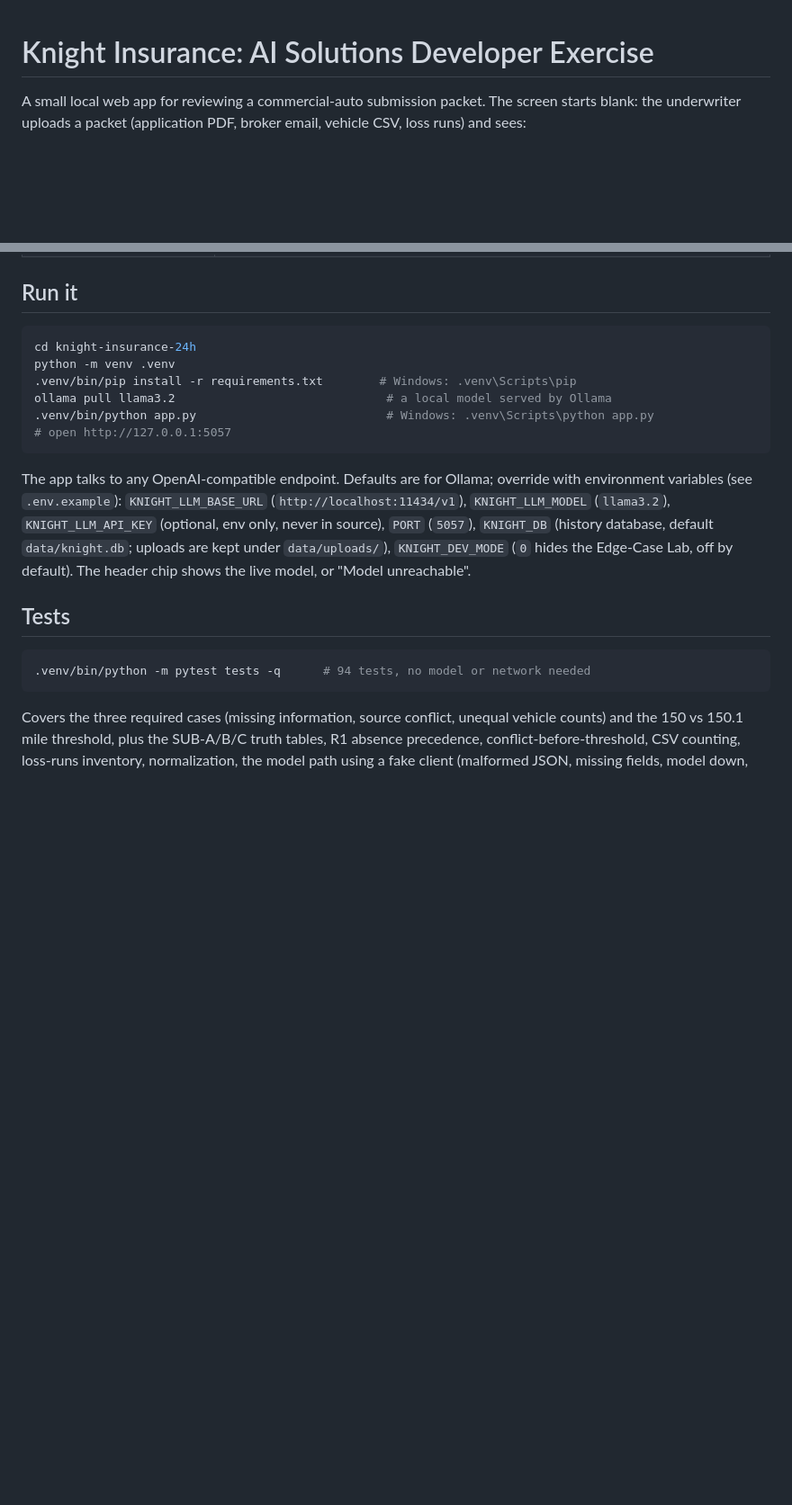
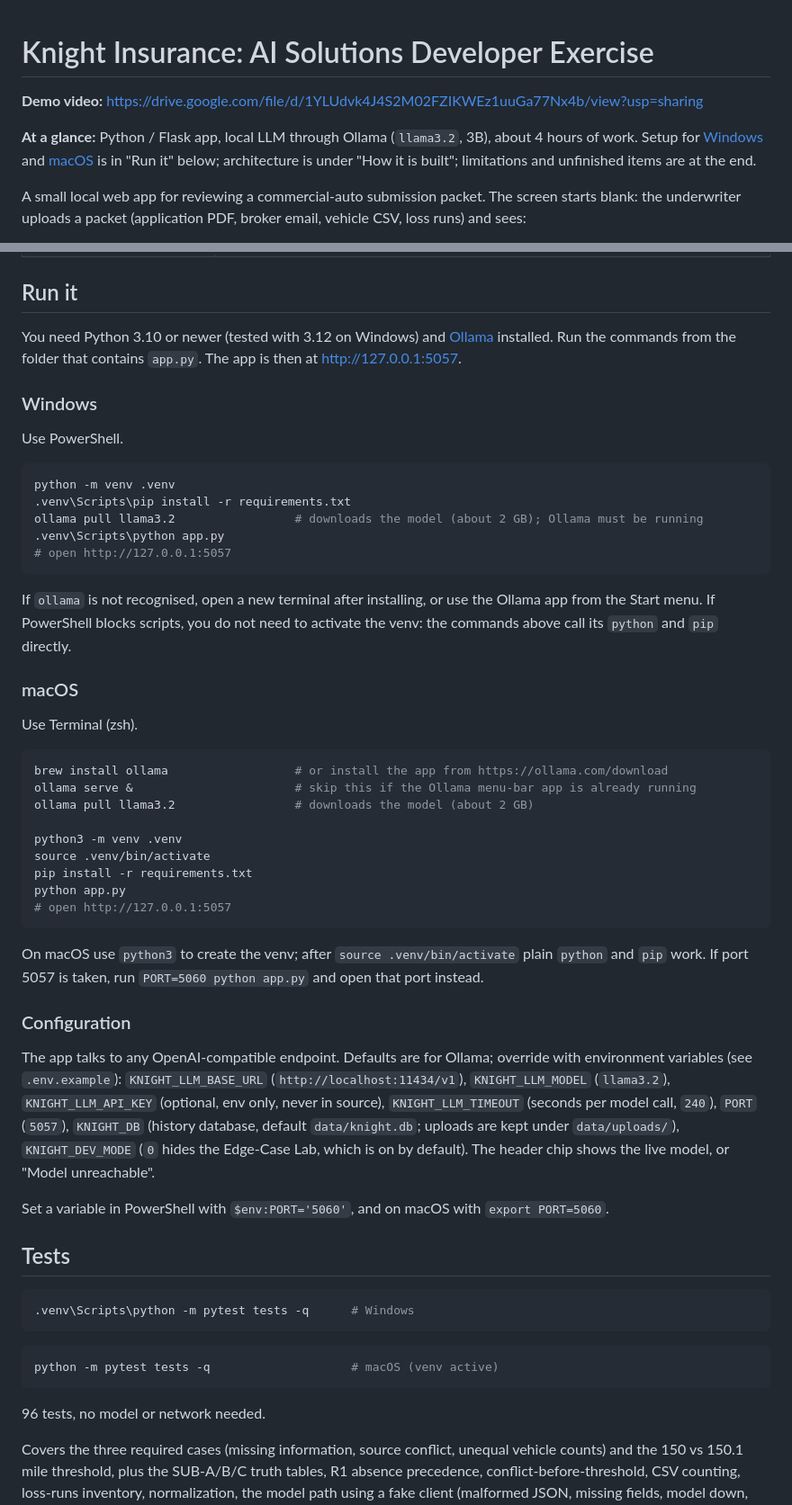
Before and after one commit to Kleela3498/knightInsurance, a Markdown page: README.md, 2 parts joined by grey strips. Shown at 90% size. Drawn GitHub-style; blank space fills up the shorter version.

````diff
--- a/README.md
+++ b/README.md
@@ -1,4 +1,10 @@
 # Knight Insurance: AI Solutions Developer Exercise
+
+**Demo video:** https://drive.google.com/file/d/1YLUdvk4J4S2M02FZIKWEz1uuGa77Nx4b/view?usp=sharing
+
+**At a glance:** Python / Flask app, local LLM through Ollama (`llama3.2`, 3B), about 4 hours of work.
+Setup for [Windows](#windows) and [macOS](#macos) is in "Run it" below; architecture is under "How it is built";
+limitations and unfinished items are at the end.
 
 A small local web app for reviewing a commercial-auto submission packet. The screen starts
 blank: the underwriter uploads a packet (application PDF, broker email, vehicle CSV, loss
@@ -44,28 +50,66 @@ A fix re-applies the rules to the corrected value; it does not re-run model extr
 
 ## Run it
 
-```bash
-cd knight-insurance-24h
+You need Python 3.10 or newer (tested with 3.12 on Windows) and [Ollama](https://ollama.com/download) installed. Run the commands from the
+folder that contains `app.py`. The app is then at http://127.0.0.1:5057.
+
+### Windows
+
+Use PowerShell.
+
+```powershell
 python -m venv .venv
-.venv/bin/pip install -r requirements.txt        # Windows: .venv\Scripts\pip
-ollama pull llama3.2                              # a local model served by Ollama
-.venv/bin/python app.py                           # Windows: .venv\Scripts\python app.py
+.venv\Scripts\pip install -r requirements.txt
+ollama pull llama3.2                 # downloads the model (about 2 GB); Ollama must be running
+.venv\Scripts\python app.py
 # open http://127.0.0.1:5057
 ```
+
+If `ollama` is not recognised, open a new terminal after installing, or use the Ollama app from the Start menu.
+If PowerShell blocks scripts, you do not need to activate the venv: the commands above call its `python` and `pip` directly.
+
+### macOS
+
+Use Terminal (zsh).
+
+```bash
+brew install ollama                  # or install the app from https://ollama.com/download
+ollama serve &                       # skip this if the Ollama menu-bar app is already running
+ollama pull llama3.2                 # downloads the model (about 2 GB)
+
+python3 -m venv .venv
+source .venv/bin/activate
+pip install -r requirements.txt
+python app.py
+# open http://127.0.0.1:5057
+```
+
+On macOS use `python3` to create the venv; after `source .venv/bin/activate` plain `python` and `pip` work.
+If port 5057 is taken, run `PORT=5060 python app.py` and open that port instead.
+
+### Configuration
 
 The app talks to any OpenAI-compatible endpoint. Defaults are for Ollama; override with
 environment variables (see `.env.example`): `KNIGHT_LLM_BASE_URL`
 (`http://localhost:11434/v1`), `KNIGHT_LLM_MODEL` (`llama3.2`), `KNIGHT_LLM_API_KEY`
-(optional, env only, never in source), `PORT` (`5057`), `KNIGHT_DB` (history database,
-default `data/knight.db`; uploads are kept under `data/uploads/`), `KNIGHT_DEV_MODE` (`0` hides
-the Edge-Case Lab, off by default). The header chip shows the
+(optional, env only, never in source), `KNIGHT_LLM_TIMEOUT` (seconds per model call, `240`), `PORT` (`5057`),
+`KNIGHT_DB` (history database, default `data/knight.db`; uploads are kept under `data/uploads/`),
+`KNIGHT_DEV_MODE` (`0` hides the Edge-Case Lab, which is on by default). The header chip shows the
 live model, or "Model unreachable".
+
+Set a variable in PowerShell with `$env:PORT='5060'`, and on macOS with `export PORT=5060`.
 
 ## Tests
 
+```powershell
+.venv\Scripts\python -m pytest tests -q      # Windows
+```
+
 ```bash
-.venv/bin/python -m pytest tests -q      # 94 tests, no model or network needed
+python -m pytest tests -q                    # macOS (venv active)
 ```
+
+96 tests, no model or network needed.
 
 Covers the three required cases (missing information, source conflict, unequal vehicle
 counts) and the 150 vs 150.1 mile threshold, plus the SUB-A/B/C truth tables, R1 absence
````
Also changed, not shown: other parts of README.md (+20 -11 lines), SUBMISSION_ANSWERS.md (+28 -27 lines), demo_script.md (+3 -2 lines).
